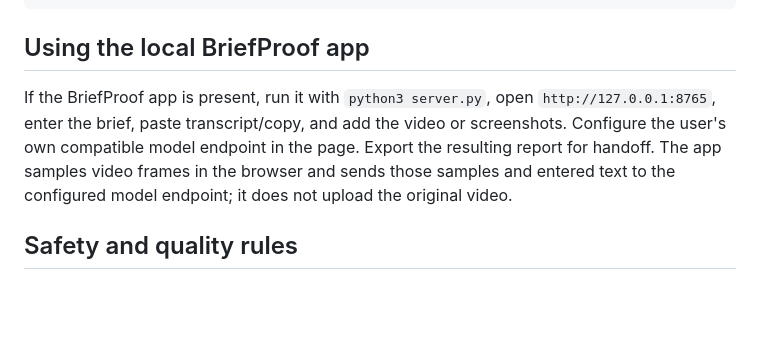
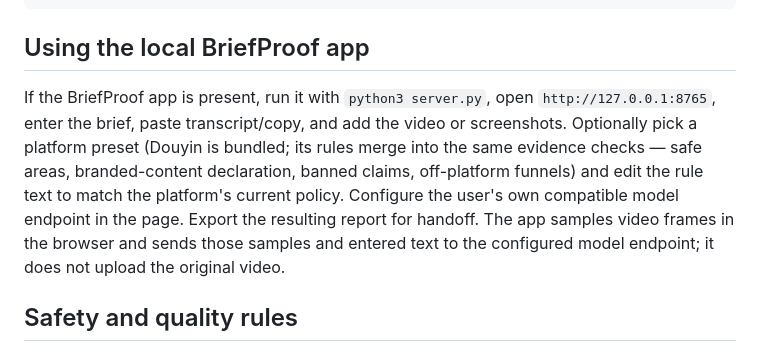
Before and after one commit to tomlen045/briefproof, a Markdown page: SKILL.md, the part around the change. Drawn GitHub-style; blank space fills up the shorter version.

```diff
--- a/SKILL.md
+++ b/SKILL.md
@@ -47,7 +47,7 @@ Missing materials are not failures. Record them as unavailable and mark checks t
 
 ## Using the local BriefProof app
 
-If the BriefProof app is present, run it with `python3 server.py`, open `http://127.0.0.1:8765`, enter the brief, paste transcript/copy, and add the video or screenshots. Configure the user's own compatible model endpoint in the page. Export the resulting report for handoff. The app samples video frames in the browser and sends those samples and entered text to the configured model endpoint; it does not upload the original video.
+If the BriefProof app is present, run it with `python3 server.py`, open `http://127.0.0.1:8765`, enter the brief, paste transcript/copy, and add the video or screenshots. Optionally pick a platform preset (Douyin is bundled; its rules merge into the same evidence checks — safe areas, branded-content declaration, banned claims, off-platform funnels) and edit the rule text to match the platform's current policy. Configure the user's own compatible model endpoint in the page. Export the resulting report for handoff. The app samples video frames in the browser and sends those samples and entered text to the configured model endpoint; it does not upload the original video.
 
 ## Safety and quality rules
 
```
Also changed, not shown: README.md (+6 -4 lines), docs/screenshots/home.png, 3 other files.
